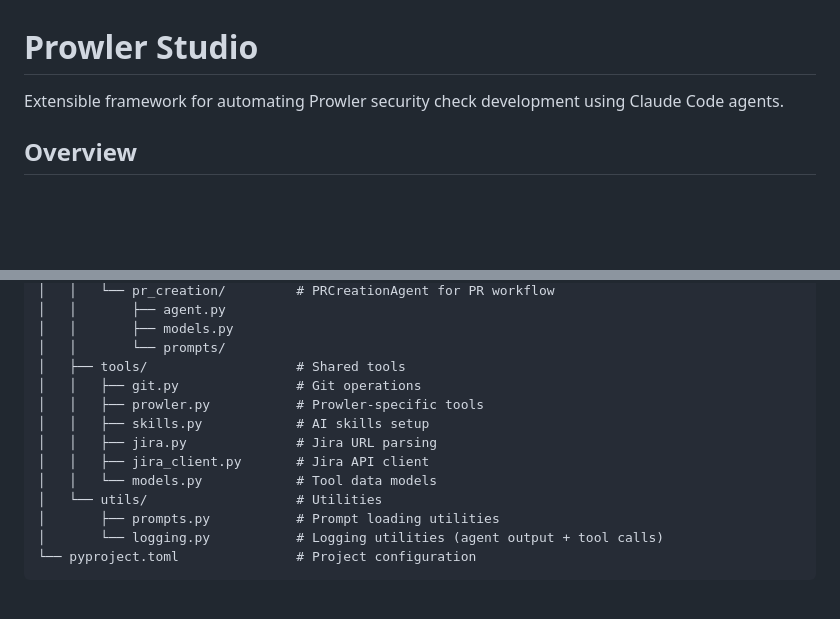
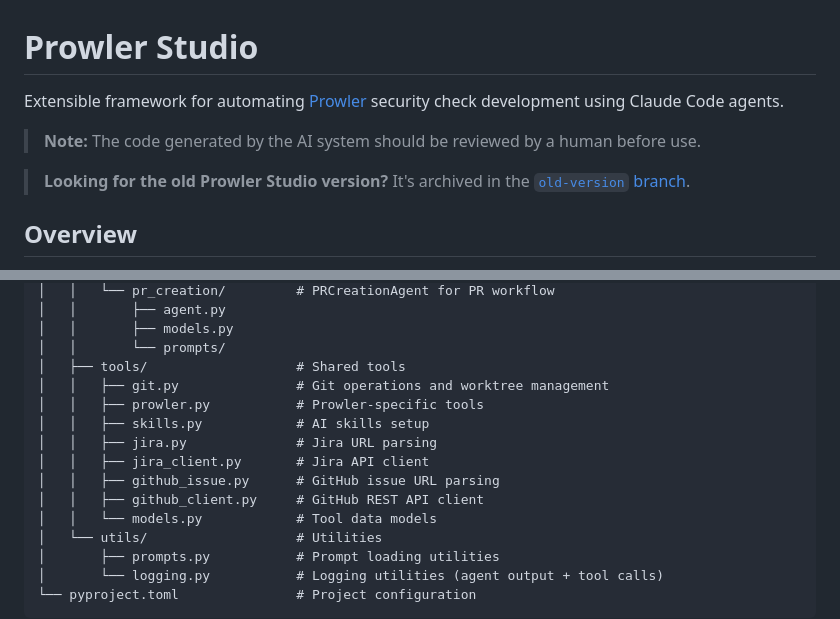
Before and after one commit to prowler-cloud/prowler-studio, a Markdown page: README.md, 2 parts joined by grey strips. GitHub-like rendering; blank space fills up the shorter version.

```diff
--- a/README.md
+++ b/README.md
@@ -1,6 +1,10 @@
 # Prowler Studio
 
-Extensible framework for automating Prowler security check development using Claude Code agents.
+Extensible framework for automating [Prowler](https://github.com/prowler-cloud/prowler) security check development using Claude Code agents.
+
+> **Note:** The code generated by the AI system should be reviewed by a human before use.
+
+> **Looking for the old Prowler Studio version?** It's archived in the [`old-version` branch](https://github.com/prowler-cloud/prowler-studio/tree/old-version).
 
 ## Overview
 
@@ -98,11 +109,13 @@ prowler_studio/
 │   │       ├── models.py
 │   │       └── prompts/
 │   ├── tools/                   # Shared tools
-│   │   ├── git.py               # Git operations
+│   │   ├── git.py               # Git operations and worktree management
 │   │   ├── prowler.py           # Prowler-specific tools
 │   │   ├── skills.py            # AI skills setup
 │   │   ├── jira.py              # Jira URL parsing
 │   │   ├── jira_client.py       # Jira API client
+│   │   ├── github_issue.py      # GitHub issue URL parsing
+│   │   ├── github_client.py     # GitHub REST API client
 │   │   └── models.py            # Tool data models
 │   └── utils/                   # Utilities
 │       ├── prompts.py           # Prompt loading utilities
```
Also changed, not shown: other parts of README.md (+56 -31 lines).
